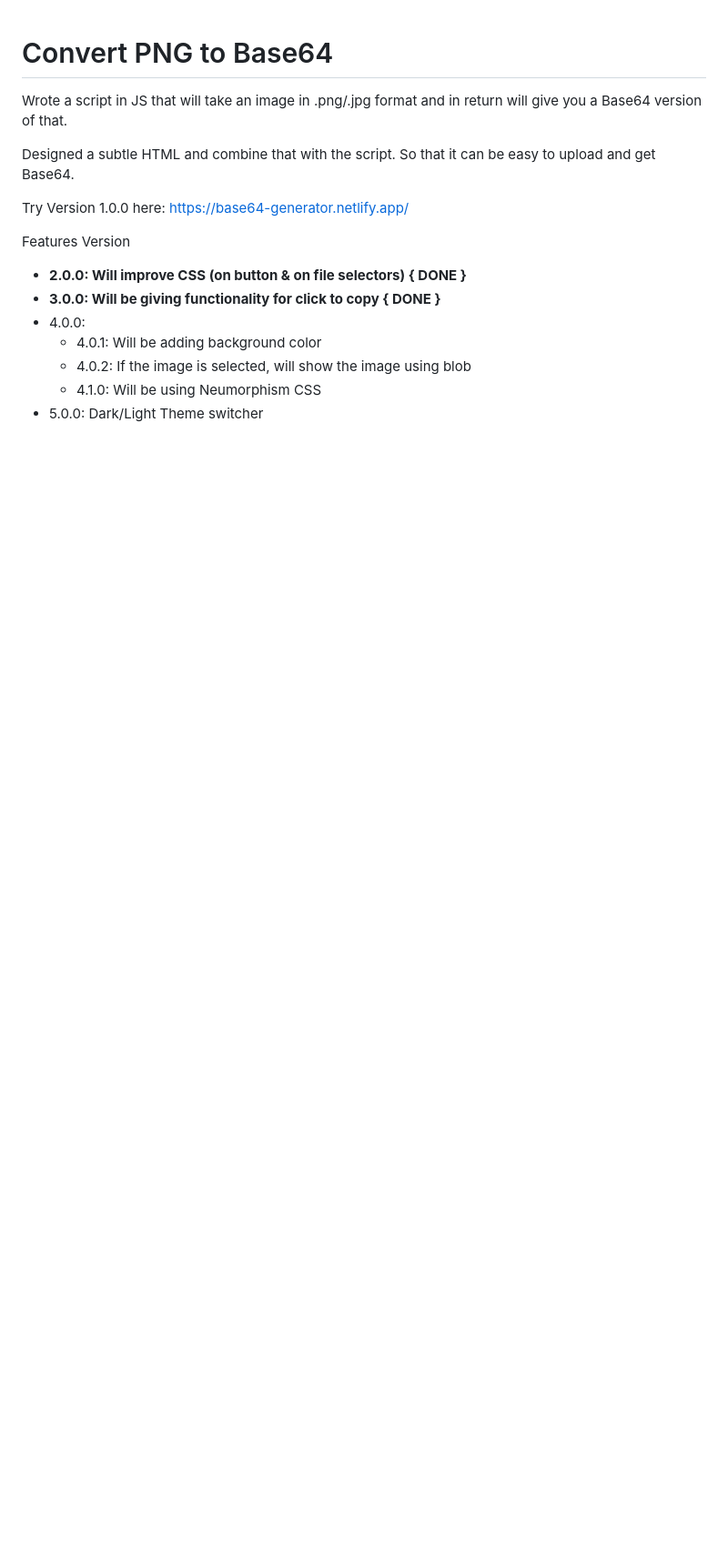
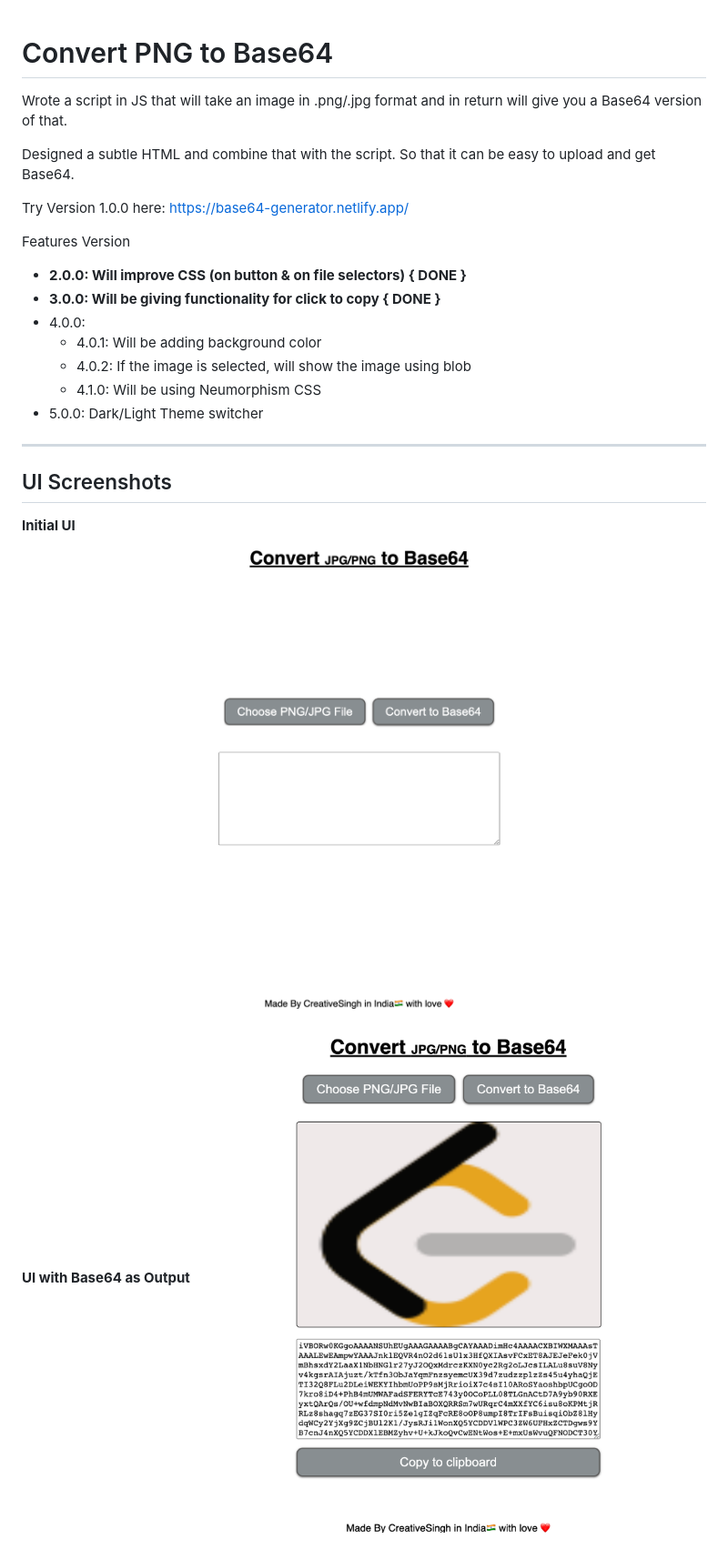
Before and after one commit to creative-singh/convert-png-2-base64, a Markdown page: README.md, the part around the change. Shown: that part at 91% size. Rendered like a GitHub page; pictures changed too: HTML_UI.png (added), HTML_UI_2.png (added); blank space fills up the shorter version.

Commit message:
Updated ReadMe: Attached UI Screenshots

```diff
--- a/README.md
+++ b/README.md
@@ -15,3 +15,12 @@ Features Version
   - 4.0.2: If the image is selected, will show the image using blob
   - 4.1.0: Will be using Neumorphism CSS
 - 5.0.0: Dark/Light Theme switcher
+
+---
+## UI Screenshots
+
+<b>Initial UI</b>
+<img src="./HTML_UI.png" alt="initial ui">
+
+<b>UI with Base64 as Output</b>
+<img src="./HTML_UI_2.png" alt="ui with base64 output">
```
Also changed, not shown: HTML-UI.png (deleted).
